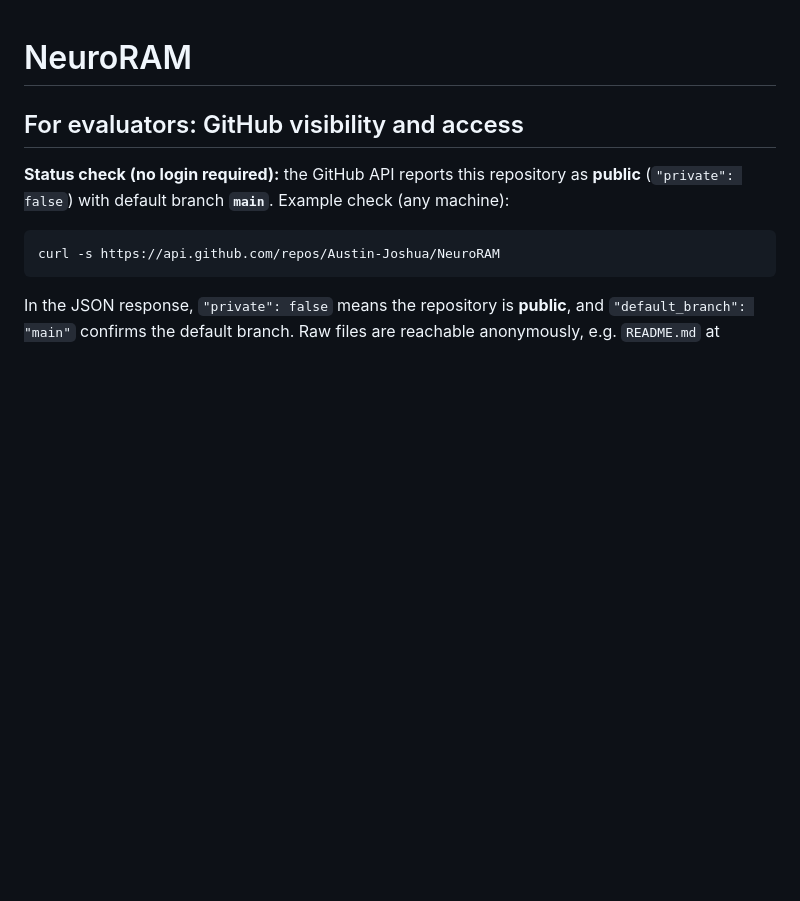
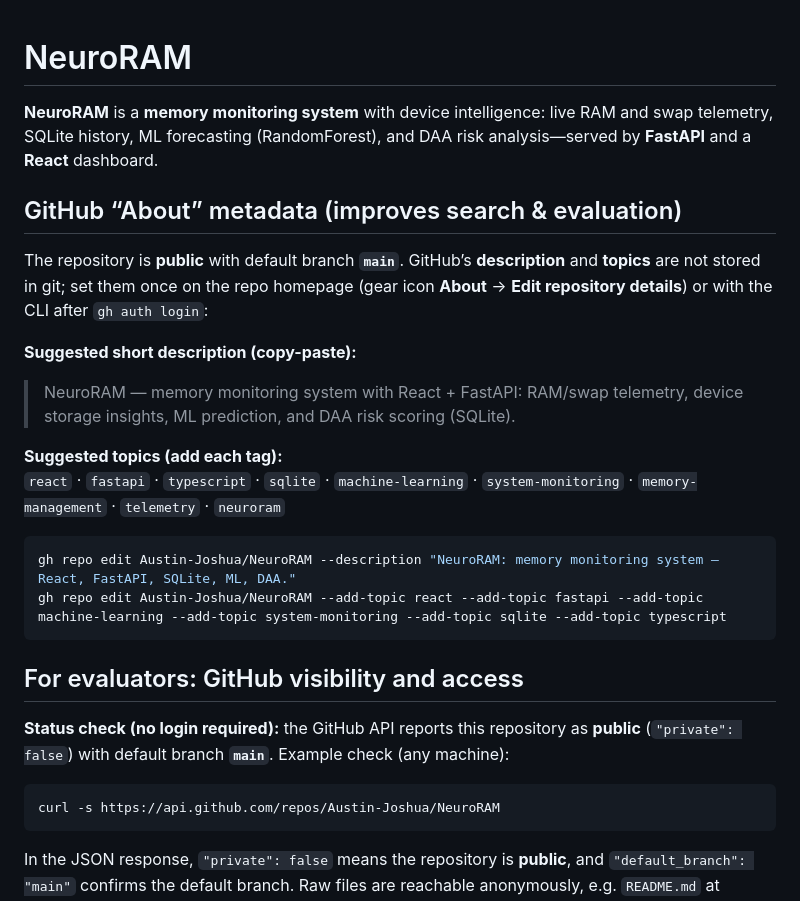
Before and after one commit to Austin-Joshua/NeuroRAM, a Markdown page: README.md, the part around the change. GitHub-like rendering; blank space fills up the shorter version.

Commit message:
Final production-ready commit
Made-with: Cursor

````diff
--- a/README.md
+++ b/README.md
@@ -1,4 +1,22 @@
 # NeuroRAM
+
+**NeuroRAM** is a **memory monitoring system** with device intelligence: live RAM and swap telemetry, SQLite history, ML forecasting (RandomForest), and DAA risk analysis—served by **FastAPI** and a **React** dashboard.
+
+## GitHub “About” metadata (improves search & evaluation)
+
+The repository is **public** with default branch **`main`**. GitHub’s **description** and **topics** are not stored in git; set them once on the repo homepage (gear icon **About** → **Edit repository details**) or with the CLI after `gh auth login`:
+
+**Suggested short description (copy-paste):**
+
+> NeuroRAM — memory monitoring system with React + FastAPI: RAM/swap telemetry, device storage insights, ML prediction, and DAA risk scoring (SQLite).
+
+**Suggested topics (add each tag):**
+`react` · `fastapi` · `typescript` · `sqlite` · `machine-learning` · `system-monitoring` · `memory-management` · `telemetry` · `neuroram`
+
+```bash
+gh repo edit Austin-Joshua/NeuroRAM --description "NeuroRAM: memory monitoring system — React, FastAPI, SQLite, ML, DAA."
+gh repo edit Austin-Joshua/NeuroRAM --add-topic react --add-topic fastapi --add-topic machine-learning --add-topic system-monitoring --add-topic sqlite --add-topic typescript
+```
 
 ## For evaluators: GitHub visibility and access
 
````
